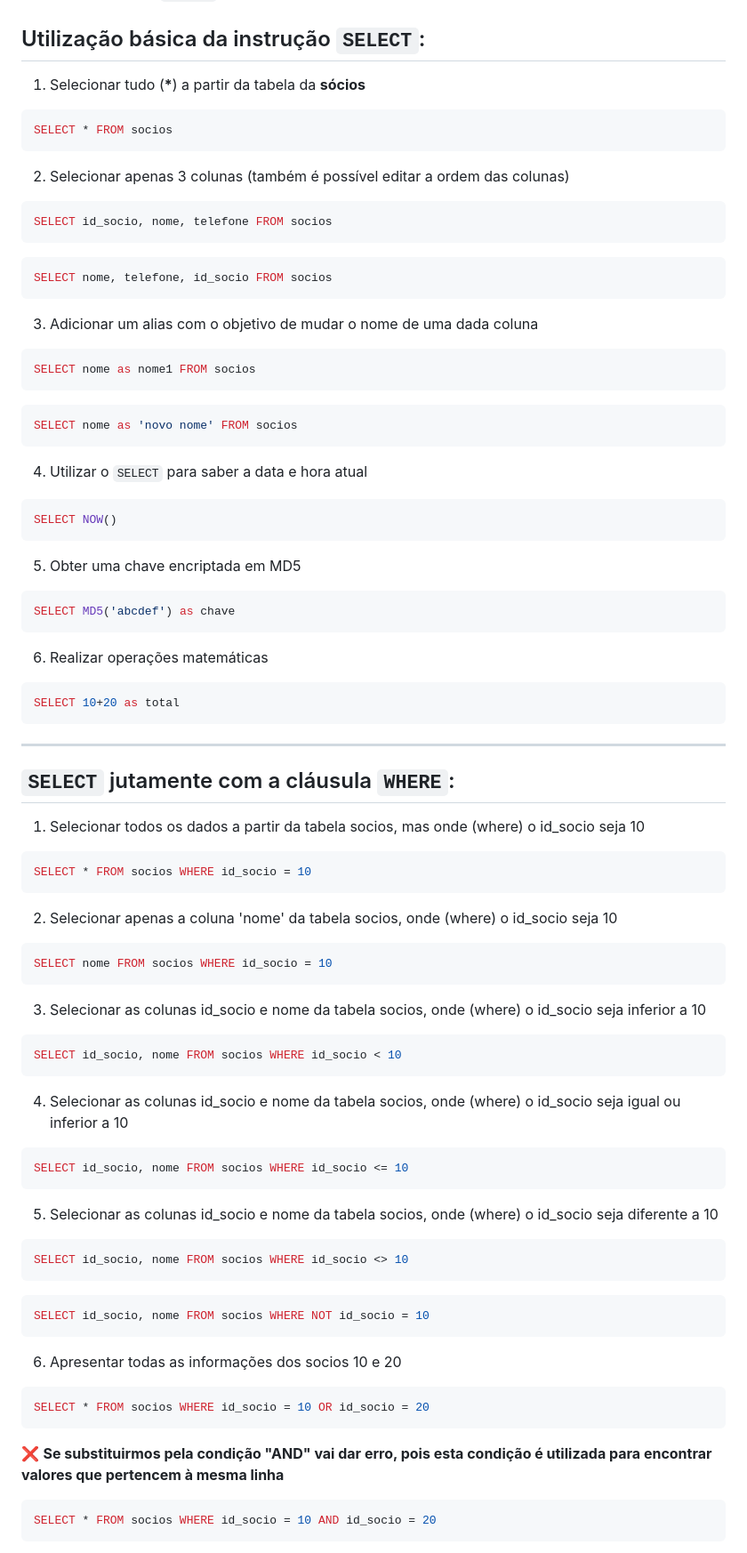
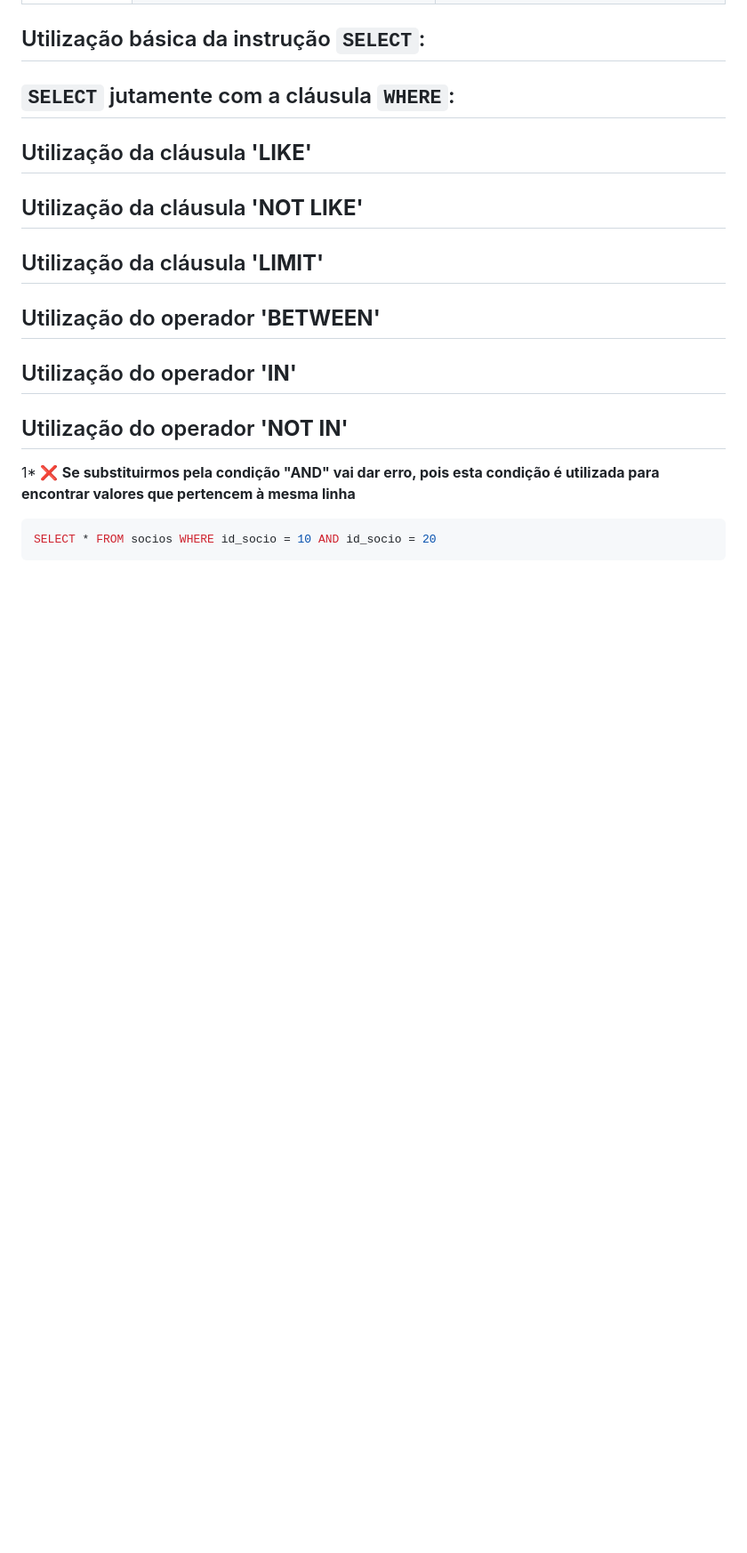
Before and after one commit to AfonsoPaula/My-Journey, a Markdown page: SQL_Journey/README.md, the part around one of its changes. Shown at 89% size. Drawn GitHub-style; blank space fills up the shorter version.

````diff
--- a/SQL_Journey/README.md
+++ b/SQL_Journey/README.md
@@ -9,68 +177,13 @@
 ## Utilização básica da instrução ```SELECT```:
+## ```SELECT``` jutamente com a cláusula ```WHERE```:
+<h2>Utilização da cláusula <strong>'LIKE'</strong></h2>
+<h2>Utilização da cláusula <strong>'NOT LIKE'</strong></h2>
+<h2>Utilização da cláusula <strong>'LIMIT'</strong></h2>
+<h2>Utilização do operador <strong>'BETWEEN'</strong></h2>
+<h2>Utilização do operador <strong>'IN'</strong></h2>
+<h2>Utilização do operador <strong>'NOT IN'</strong></h2>
 
-1. Selecionar tudo (**\***) a partir da tabela da **sócios**
-```sql
-SELECT * FROM socios
-```
-2. Selecionar apenas 3 colunas (também é possível editar a ordem das colunas)
-```sql
-SELECT id_socio, nome, telefone FROM socios
-```
-```sql
-SELECT nome, telefone, id_socio FROM socios
-```
-3. Adicionar um alias com o objetivo de mudar o nome de uma dada coluna
-```sql
-SELECT nome as nome1 FROM socios
-```
-```sql
-SELECT nome as 'novo nome' FROM socios
-```
-4. Utilizar o ```SELECT``` para saber a data e hora atual
-```sql
-SELECT NOW()
-```
-5. Obter uma chave encriptada em MD5
-```sql
-SELECT MD5('abcdef') as chave
-```
-6. Realizar operações matemáticas
-```sql
-SELECT 10+20 as total
-```
-
-<hr>
-
-## ```SELECT``` jutamente com a cláusula ```WHERE```:
-
-1. Selecionar todos os dados a partir da tabela socios, mas onde (where) o id_socio seja 10
-```sql
-SELECT * FROM socios WHERE id_socio = 10
-```
-2. Selecionar apenas a coluna 'nome' da tabela socios, onde (where) o id_socio seja 10
-```sql
-SELECT nome FROM socios WHERE id_socio = 10
-```
-3. Selecionar as colunas id_socio e nome da tabela socios, onde (where) o id_socio seja inferior a 10
-```sql
-SELECT id_socio, nome FROM socios WHERE id_socio < 10
-```
-4. Selecionar as colunas id_socio e nome da tabela socios, onde (where) o id_socio seja igual ou inferior a 10
-```sql
-SELECT id_socio, nome FROM socios WHERE id_socio <= 10
-```
-5. Selecionar as colunas id_socio e nome da tabela socios, onde (where) o id_socio seja diferente a 10
-```sql
-SELECT id_socio, nome FROM socios WHERE id_socio <> 10
-```
-```sql
-SELECT id_socio, nome FROM socios WHERE NOT id_socio = 10
-```
-6. Apresentar todas as informações dos socios 10 e 20
-```sql
-SELECT * FROM socios WHERE id_socio = 10 OR id_socio = 20
-```
-❌ **Se substituirmos pela condição "AND" vai dar erro, pois esta condição é utilizada para encontrar valores que pertencem à mesma linha**
+1* ❌ **Se substituirmos pela condição "AND" vai dar erro, pois esta condição é utilizada para encontrar valores que pertencem à mesma linha**
 ```sql
 SELECT * FROM socios WHERE id_socio = 10 AND id_socio = 20
 ```
````
Also changed, not shown: other parts of SQL_Journey/README.md (+170 -145 lines).
